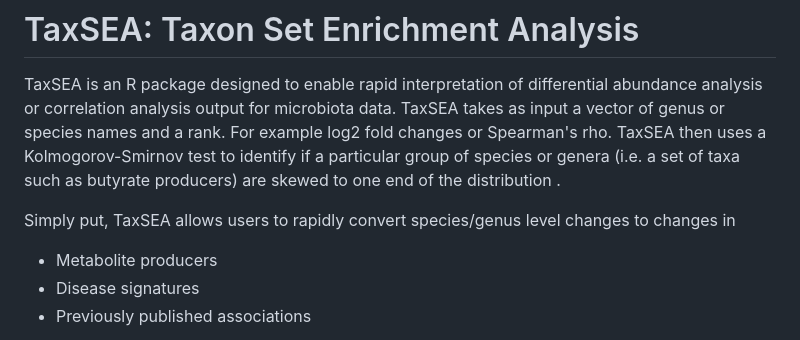
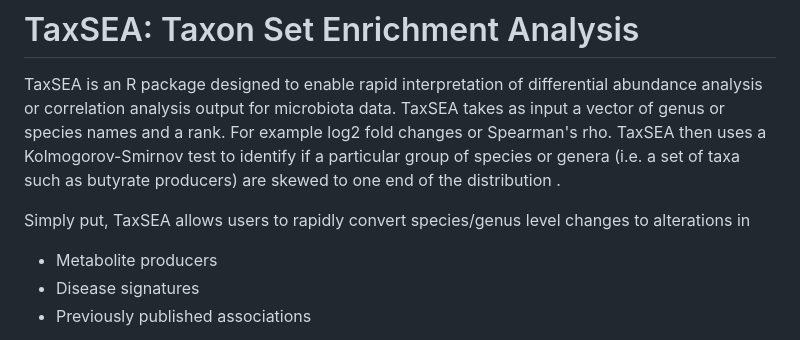
Before and after one commit to feargalr/TaxSEA, a Markdown page: README.md, the part around the change. Drawn GitHub-style.

```diff
--- a/README.md
+++ b/README.md
@@ -10,7 +10,7 @@ or genera (i.e. a set of taxa such as butyrate producers) are skewed to
 one end of the distribution .
 
 Simply put, TaxSEA allows users to rapidly convert species/genus level
-changes to changes in
+changes to alterations in
 - Metabolite producers
 - Disease signatures
 - Previously published associations
```
